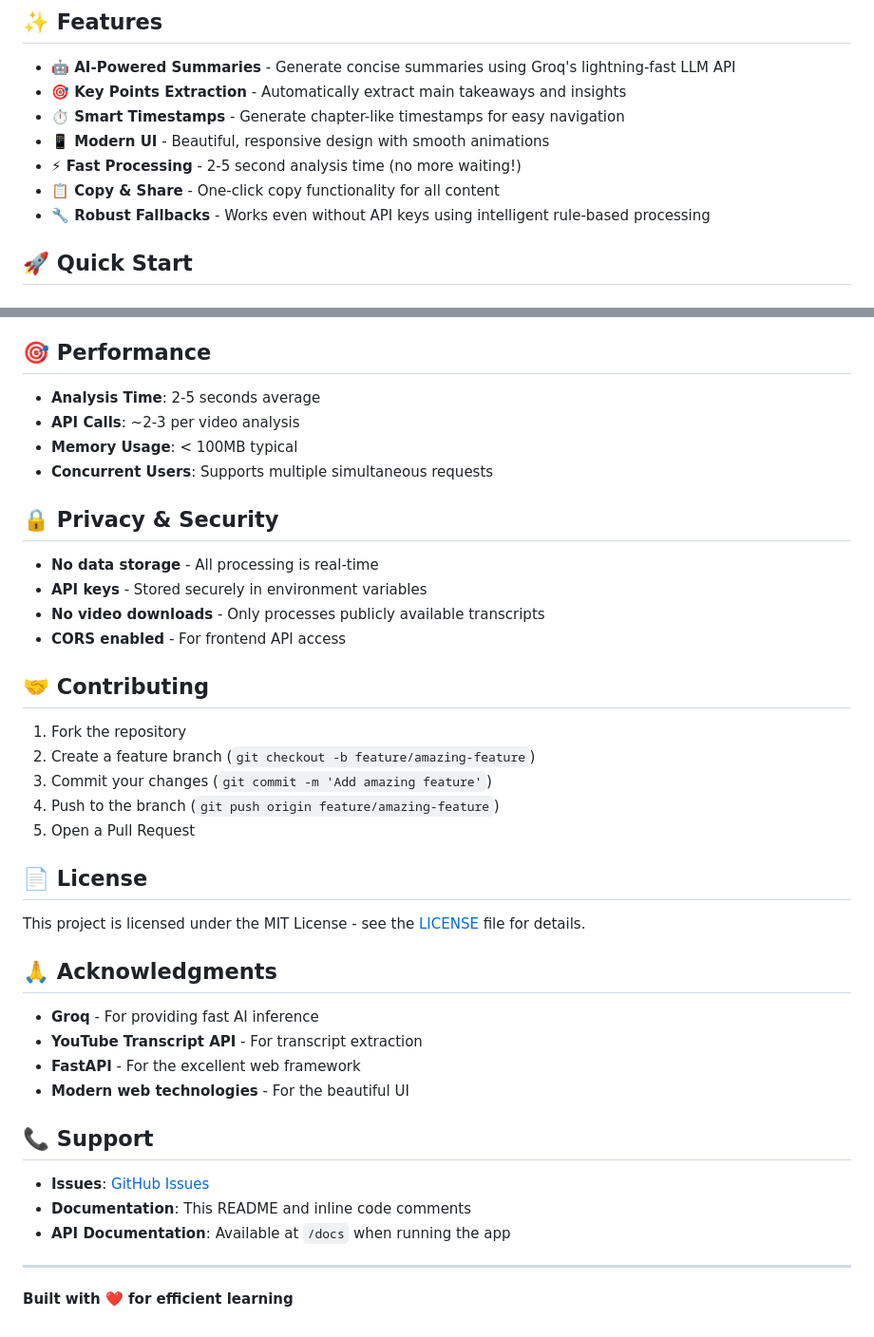
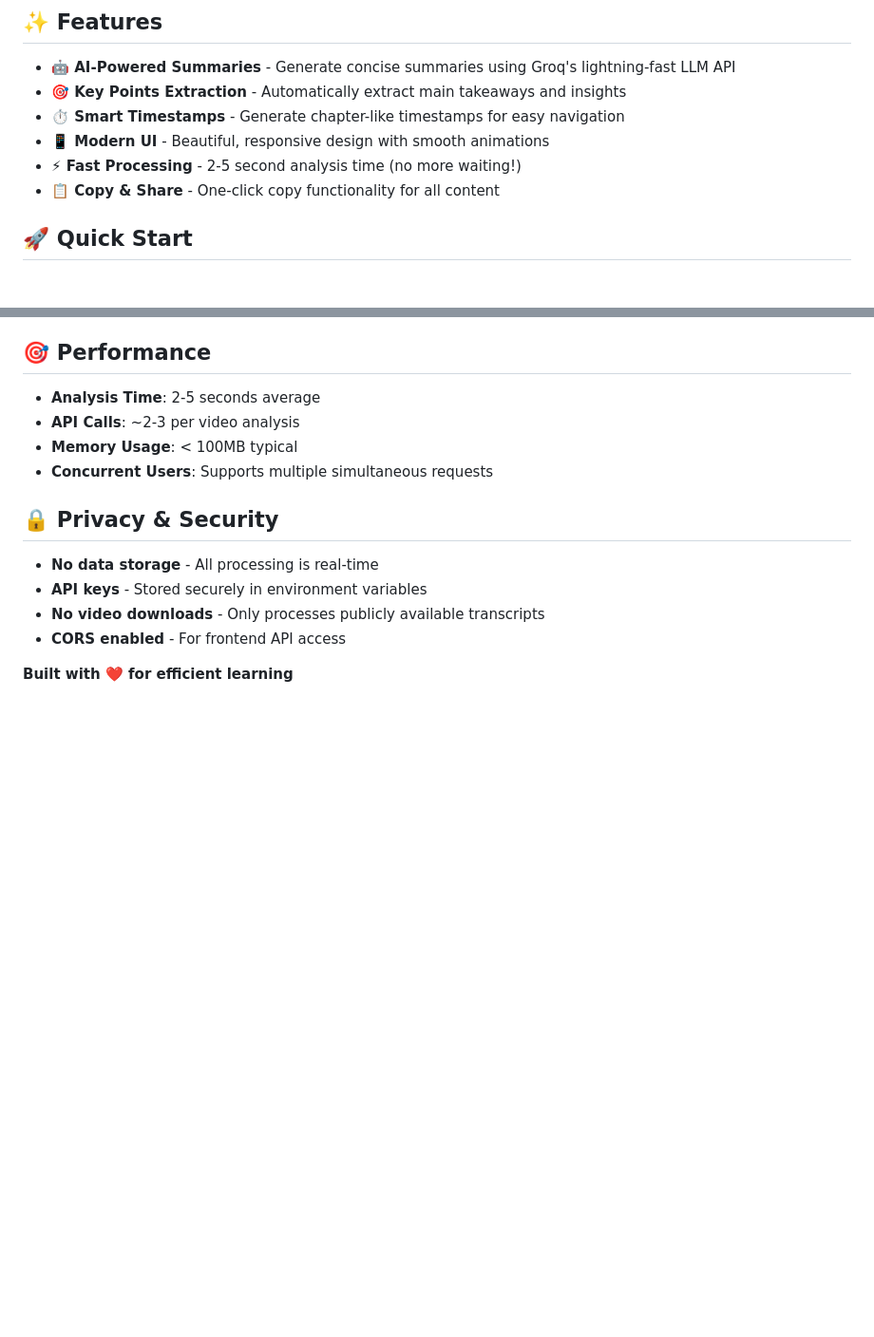
Before and after one commit to Gurudeep-hn/viddigest, a Markdown page: README.md, 2 parts joined by grey strips. Shown at 95% size. GitHub-like rendering; blank space fills up the shorter version.

```diff
--- a/README.md
+++ b/README.md
@@ -18,7 +18,6 @@ A modern web application that uses AI to generate intelligent summaries of YouTu
 - **📱 Modern UI** - Beautiful, responsive design with smooth animations
 - **⚡ Fast Processing** - 2-5 second analysis time (no more waiting!)
 - **📋 Copy & Share** - One-click copy functionality for all content
-- **🔧 Robust Fallbacks** - Works even without API keys using intelligent rule-based processing
 
 ## 🚀 Quick Start
 
@@ -146,31 +145,6 @@ curl -X POST "http://localhost:8000/api/analyze" \
 - **No video downloads** - Only processes publicly available transcripts
 - **CORS enabled** - For frontend API access
 
-## 🤝 Contributing
 
-1. Fork the repository
-2. Create a feature branch (`git checkout -b feature/amazing-feature`)
-3. Commit your changes (`git commit -m 'Add amazing feature'`)
-4. Push to the branch (`git push origin feature/amazing-feature`)
-5. Open a Pull Request
-
-## 📄 License
-
-This project is licensed under the MIT License - see the [LICENSE](LICENSE) file for details.
-
-## 🙏 Acknowledgments
-
-- **Groq** - For providing fast AI inference
-- **YouTube Transcript API** - For transcript extraction
-- **FastAPI** - For the excellent web framework
-- **Modern web technologies** - For the beautiful UI
-
-## 📞 Support
-
-- **Issues**: [GitHub Issues](https://github.com/yourusername/viddigest/issues)
-- **Documentation**: This README and inline code comments
-- **API Documentation**: Available at `/docs` when running the app
-
----
 
 **Built with ❤️ for efficient learning**
```
